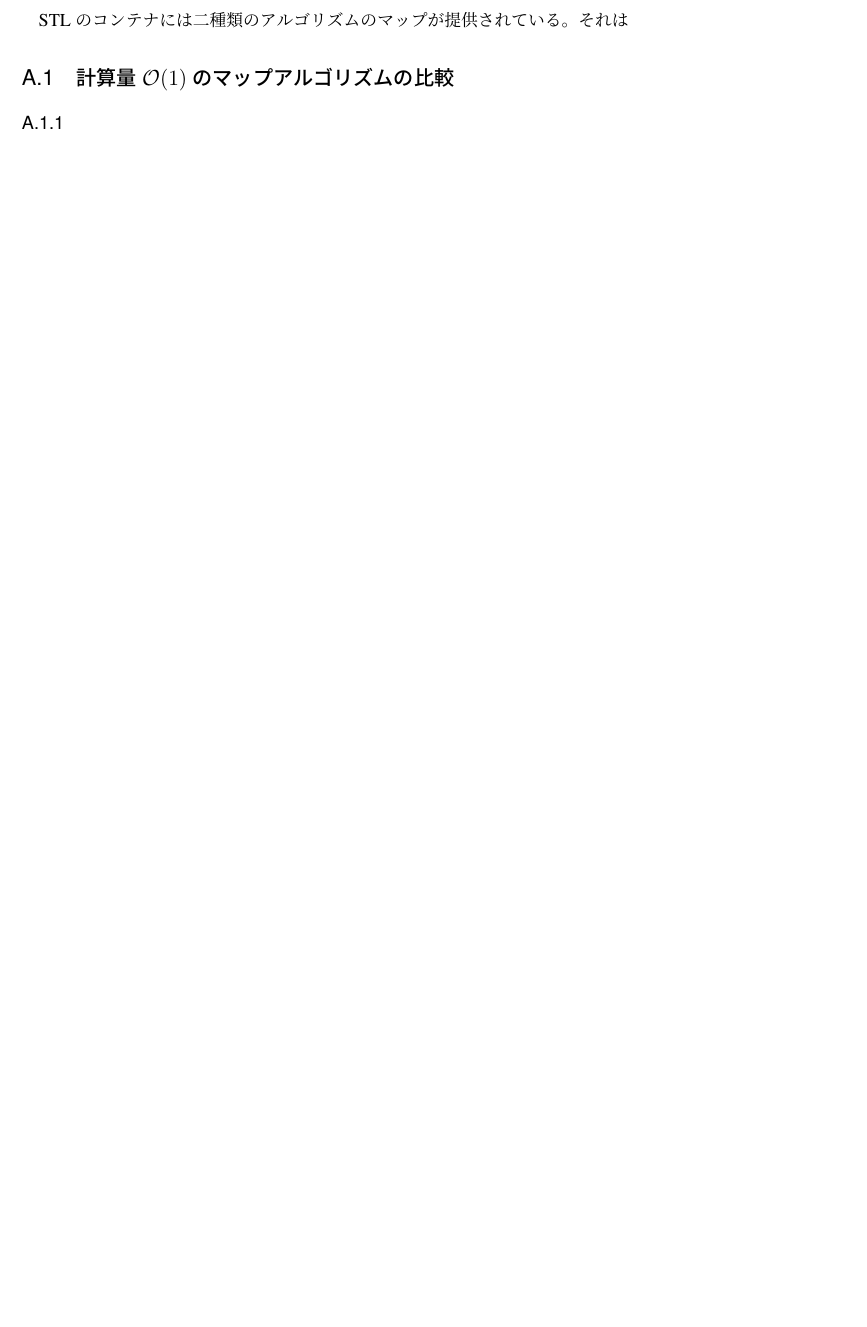
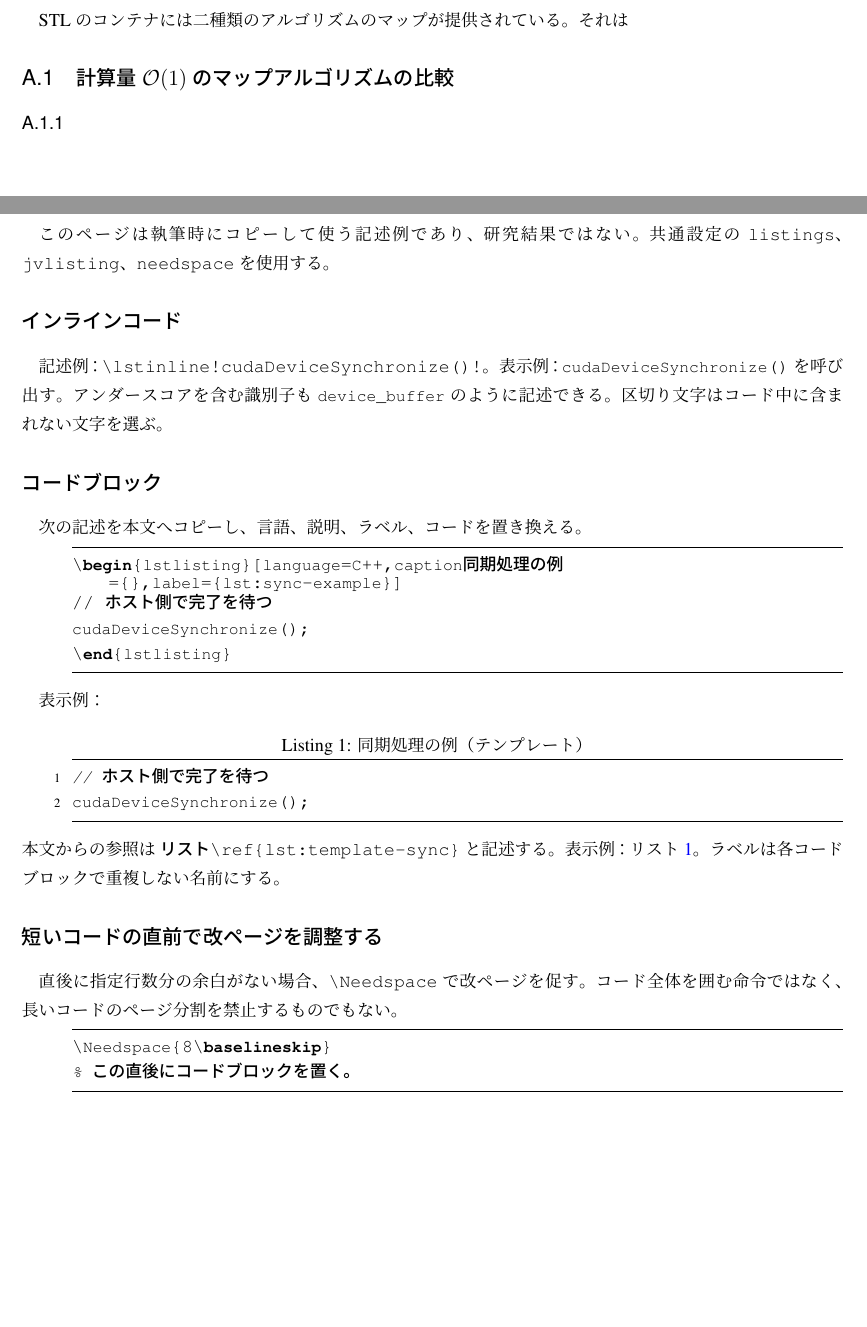
Before and after one commit to SATSUKIUM/MasterThesis, a LaTeX document (src/main.tex, which reads src/subfiles/reference-notes.tex): part of page 9 of 10 before the commit and two parts of pages 9 and 10 of 11 after it, the two joined at a grey line, cut so that both start at the same text, the shorter picture padded with empty space. Compiled offline with pLaTeX and dvipdfmx.

Commit message:
Fill provisional reference page with code typesetting templates

```diff
--- a/src/subfiles/reference-notes.tex
+++ b/src/subfiles/reference-notes.tex
@@ -4,0 +5,36 @@
+このページは執筆時にコピーして使う記述例であり、研究結果ではない。
+共通設定の \texttt{listings}、\texttt{jvlisting}、\texttt{needspace} を使用する。
+
+\subsection*{インラインコード}
+記述例：\verb|\lstinline!cudaDeviceSynchronize()!|。
+表示例：\lstinline!cudaDeviceSynchronize()! を呼び出す。
+アンダースコアを含む識別子も \lstinline!device_buffer! のように記述できる。
+区切り文字はコード中に含まれない文字を選ぶ。
+
+\subsection*{コードブロック}
+次の記述を本文へコピーし、言語、説明、ラベル、コードを置き換える。
+
+\begin{latexexample}
+\begin{lstlisting}[language=C++,caption={同期処理の例},label={lst:sync-example}]
+// ホスト側で完了を待つ
+cudaDeviceSynchronize();
+\end{lstlisting}
+\end{latexexample}
+
+表示例：
+\begin{lstlisting}[language=C++,caption={同期処理の例（テンプレート）},label={lst:template-sync}]
+// ホスト側で完了を待つ
+cudaDeviceSynchronize();
+\end{lstlisting}
+本文からの参照は \verb|リスト\ref{lst:template-sync}| と記述する。
+表示例：リスト\ref{lst:template-sync}。
+ラベルは各コードブロックで重複しない名前にする。
+
+\subsection*{短いコードの直前で改ページを調整する}
+直後に指定行数分の余白がない場合、\verb|\Needspace| で改ページを促す。
+コード全体を囲む命令ではなく、長いコードのページ分割を禁止するものでもない。
+
+\begin{lstlisting}[language={[LaTeX]TeX},numbers=none]
+\Needspace{8\baselineskip}
+% この直後にコードブロックを置く。
+\end{lstlisting}
```
Also changed, not shown: README.md, src/subfiles/reference-notes.tex (12 more changed lines), 1 other file.
